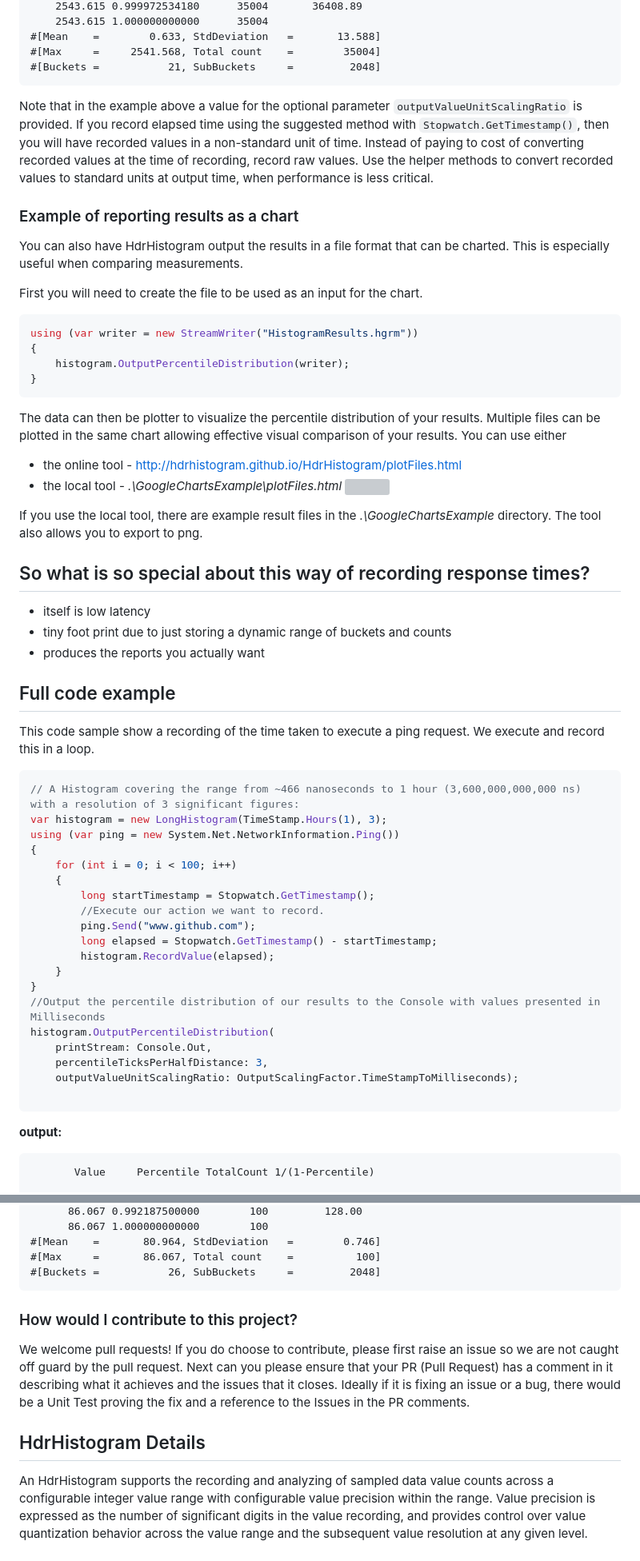
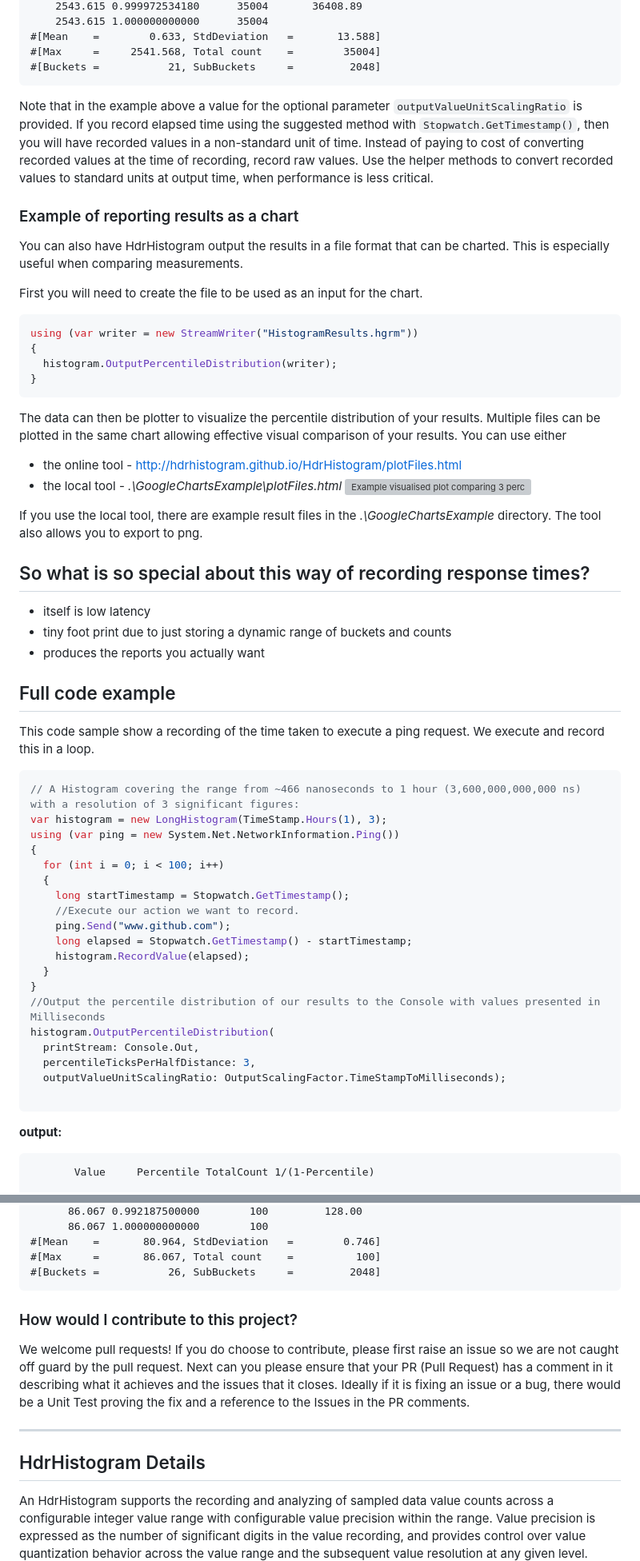
Before and after one commit to HdrHistogram/HdrHistogram.NET, a Markdown page: README.md, 2 parts joined by grey strips. Shown: that part at 80% size. Rendered like a GitHub page; grey boxes are pictures that could not be loaded.

Commit message:
Formatting readme.md as per vscode 'markdownlint' rules

````diff
--- a/README.md
+++ b/README.md
@@ -151,13 +157,14 @@ Would produce output similar to:
 #[Max     =     2541.568, Total count    =        35004]
 #[Buckets =           21, SubBuckets     =         2048]
 ```
+
 Note that in the example above a value for the optional parameter `outputValueUnitScalingRatio` is provided.
 If you record elapsed time using the suggested method with `Stopwatch.GetTimestamp()`, then you will have recorded values in a non-standard unit of time.
 Instead of paying to cost of converting recorded values at the time of recording, record raw values.
 Use the helper methods to convert recorded values to standard units at output time, when performance is less critical.
 
+### Example of reporting results as a chart
 
-### Example of reporting results as a chart
 You can also have HdrHistogram output the results in a file format that can be charted.
 This is especially useful when comparing measurements.
 
@@ -166,7 +173,7 @@ First you will need to create the file to be used as an input for the chart.
 ```  csharp
 using (var writer = new StreamWriter("HistogramResults.hgrm"))
 {
-	histogram.OutputPercentileDistribution(writer);
+  histogram.OutputPercentileDistribution(writer);
 }
 ```
 
@@ -174,20 +181,21 @@ The data can then be plotter to visualize the percentile distribution of your re
 Multiple files can be plotted in the same chart allowing effective visual comparison of your results.
 You can use either
 
- * the online tool - http://hdrhistogram.github.io/HdrHistogram/plotFiles.html
- * the local tool - _.\GoogleChartsExample\plotFiles.html_
-  ![](http://i.imgur.com/Z1wIqw1.png)
+- the online tool - <http://hdrhistogram.github.io/HdrHistogram/plotFiles.html>
+- the local tool - _.\GoogleChartsExample\plotFiles.html_
+  ![Example visualised plot comparing 3 percentile distributions](http://i.imgur.com/Z1wIqw1.png)
 
 If you use the local tool, there are example result files in the _.\GoogleChartsExample_ directory.
 The tool also allows you to export to png.
 
 ## So what is so special about this way of recording response times?
 
-* itself is low latency
-* tiny foot print due to just storing a dynamic range of buckets and counts
-* produces the reports you actually want
+- itself is low latency
+- tiny foot print due to just storing a dynamic range of buckets and counts
+- produces the reports you actually want
 
 ## Full code example
+
 This code sample show a recording of the time taken to execute a ping request.
 We execute and record this in a loop.
 
@@ -196,26 +204,26 @@ We execute and record this in a loop.
 var histogram = new LongHistogram(TimeStamp.Hours(1), 3);
 using (var ping = new System.Net.NetworkInformation.Ping())
 {
-	for (int i = 0; i < 100; i++)
-	{
-		long startTimestamp = Stopwatch.GetTimestamp();
-		//Execute our action we want to record.
-		ping.Send("www.github.com");
-		long elapsed = Stopwatch.GetTimestamp() - startTimestamp;
-		histogram.RecordValue(elapsed);
-	}
+  for (int i = 0; i < 100; i++)
+  {
+    long startTimestamp = Stopwatch.GetTimestamp();
+    //Execute our action we want to record.
+    ping.Send("www.github.com");
+    long elapsed = Stopwatch.GetTimestamp() - startTimestamp;
+    histogram.RecordValue(elapsed);
+  }
 }
 //Output the percentile distribution of our results to the Console with values presented in Milliseconds
 histogram.OutputPercentileDistribution(
-	printStream: Console.Out,
-	percentileTicksPerHalfDistance: 3,
-	outputValueUnitScalingRatio: OutputScalingFactor.TimeStampToMilliseconds);
+  printStream: Console.Out,
+  percentileTicksPerHalfDistance: 3,
+  outputValueUnitScalingRatio: OutputScalingFactor.TimeStampToMilliseconds);
 
 ```
 
 **output:**
 
-```
+``` text
        Value     Percentile TotalCount 1/(1-Percentile)
 
       79.360 0.000000000000          1           1.00
@@ -246,17 +254,16 @@ histogram.OutputPercentileDistribution(
 #[Buckets =           26, SubBuckets     =         2048]
 ```
 
+### How would I contribute to this project?
 
-
-### How would I contribute to this project?
 We welcome pull requests!
 If you do choose to contribute, please first raise an issue so we are not caught off guard by the pull request.
 Next can you please ensure that your PR (Pull Request) has a comment in it describing what it achieves and the issues that it closes.
 Ideally if it is fixing an issue or a bug, there would be a Unit Test proving the fix and a reference to the Issues in the PR comments.
 
+---
 
-HdrHistogram Details
-----------------------------------------------
+## HdrHistogram Details
 
 An HdrHistogram supports the recording and analyzing of sampled data value counts across a configurable integer value range with configurable value precision within the range.
 Value precision is expressed as the number of significant digits in the value recording, and provides control over value quantization behavior across the value range and the subsequent value resolution at any given level.
````
Also changed, not shown: other parts of README.md (+44 -45 lines).
